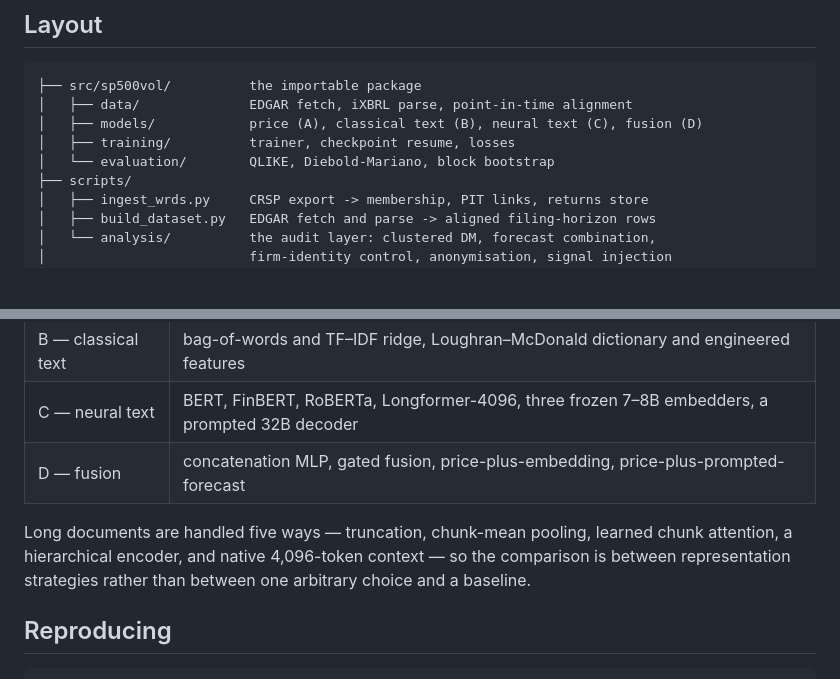
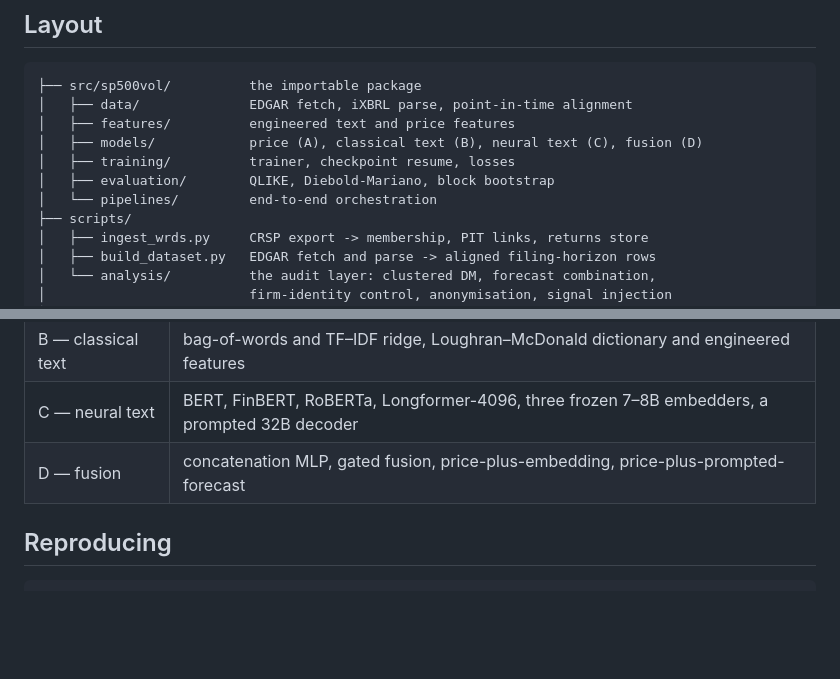
Before and after one commit to Beiciccc/sp500vol-bench, a Markdown page: README.md, 2 parts joined by grey strips. GitHub-like rendering; blank space fills up the shorter version.

````diff
--- a/README.md
+++ b/README.md
@@ -74,9 +143,11 @@ To rebuild the licensed layer you need a WRDS/CRSP subscription and
 ```
 ├── src/sp500vol/          the importable package
 │   ├── data/              EDGAR fetch, iXBRL parse, point-in-time alignment
+│   ├── features/          engineered text and price features
 │   ├── models/            price (A), classical text (B), neural text (C), fusion (D)
 │   ├── training/          trainer, checkpoint resume, losses
-│   └── evaluation/        QLIKE, Diebold-Mariano, block bootstrap
+│   ├── evaluation/        QLIKE, Diebold-Mariano, block bootstrap
+│   └── pipelines/         end-to-end orchestration
 ├── scripts/
 │   ├── ingest_wrds.py     CRSP export -> membership, PIT links, returns store
 │   ├── build_dataset.py   EDGAR fetch and parse -> aligned filing-horizon rows
@@ -96,11 +167,6 @@ To rebuild the licensed layer you need a WRDS/CRSP subscription and
 | B — classical text | bag-of-words and TF–IDF ridge, Loughran–McDonald dictionary and engineered features |
 | C — neural text | BERT, FinBERT, RoBERTa, Longformer-4096, three frozen 7–8B embedders, a prompted 32B decoder |
 | D — fusion | concatenation MLP, gated fusion, price-plus-embedding, price-plus-prompted-forecast |
-
-Long documents are handled five ways — truncation, chunk-mean pooling, learned
-chunk attention, a hierarchical encoder, and native 4,096-token context — so the
-comparison is between representation strategies rather than between one arbitrary
-choice and a baseline.
 
 ## Reproducing
 
````
Also changed, not shown: other parts of README.md (+69 -0 lines).
